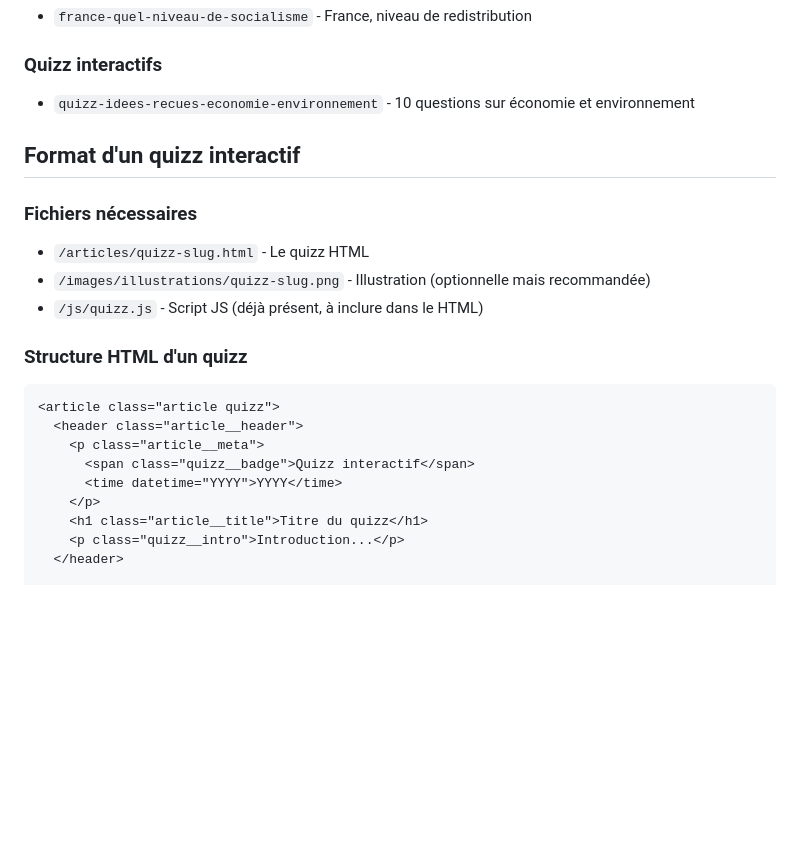
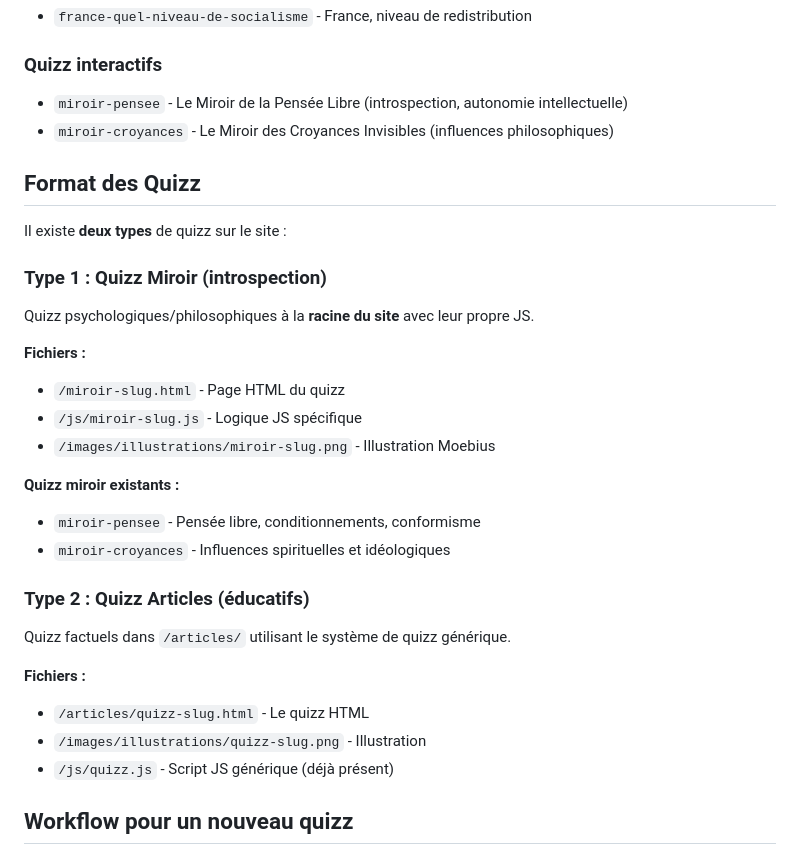
Before and after one commit to friteuseb/reveildouceur, a Markdown page: CLAUDE.md, the part around one of its changes. GitHub-like rendering; blank space fills up the shorter version.

````diff
--- a/CLAUDE.md
+++ b/CLAUDE.md
@@ -180,24 +180,32 @@
 - `france-quel-niveau-de-socialisme` - France, niveau de redistribution
 
 ### Quizz interactifs
-- `quizz-idees-recues-economie-environnement` - 10 questions sur économie et environnement
+- `miroir-pensee` - Le Miroir de la Pensée Libre (introspection, autonomie intellectuelle)
+- `miroir-croyances` - Le Miroir des Croyances Invisibles (influences philosophiques)
 
-## Format d'un quizz interactif
+## Format des Quizz
 
-### Fichiers nécessaires
+Il existe **deux types** de quizz sur le site :
+
+### Type 1 : Quizz Miroir (introspection)
+Quizz psychologiques/philosophiques à la **racine du site** avec leur propre JS.
+
+**Fichiers :**
+- `/miroir-slug.html` - Page HTML du quizz
+- `/js/miroir-slug.js` - Logique JS spécifique
+- `/images/illustrations/miroir-slug.png` - Illustration Moebius
+
+**Quizz miroir existants :**
+- `miroir-pensee` - Pensée libre, conditionnements, conformisme
+- `miroir-croyances` - Influences spirituelles et idéologiques
+
+### Type 2 : Quizz Articles (éducatifs)
+Quizz factuels dans `/articles/` utilisant le système de quizz générique.
+
+**Fichiers :**
 - `/articles/quizz-slug.html` - Le quizz HTML
-- `/images/illustrations/quizz-slug.png` - Illustration (optionnelle mais recommandée)
-- `/js/quizz.js` - Script JS (déjà présent, à inclure dans le HTML)
+- `/images/illustrations/quizz-slug.png` - Illustration
+- `/js/quizz.js` - Script JS générique (déjà présent)
 
-### Structure HTML d'un quizz
-```html
-<article class="article quizz">
-  <header class="article__header">
-    <p class="article__meta">
-      <span class="quizz__badge">Quizz interactif</span>
-      <time datetime="YYYY">YYYY</time>
-    </p>
-    <h1 class="article__title">Titre du quizz</h1>
-    <p class="quizz__intro">Introduction...</p>
-  </header>
+## Workflow pour un nouveau quizz
 
````
Also changed, not shown: other parts of CLAUDE.md (+72 -48 lines).
